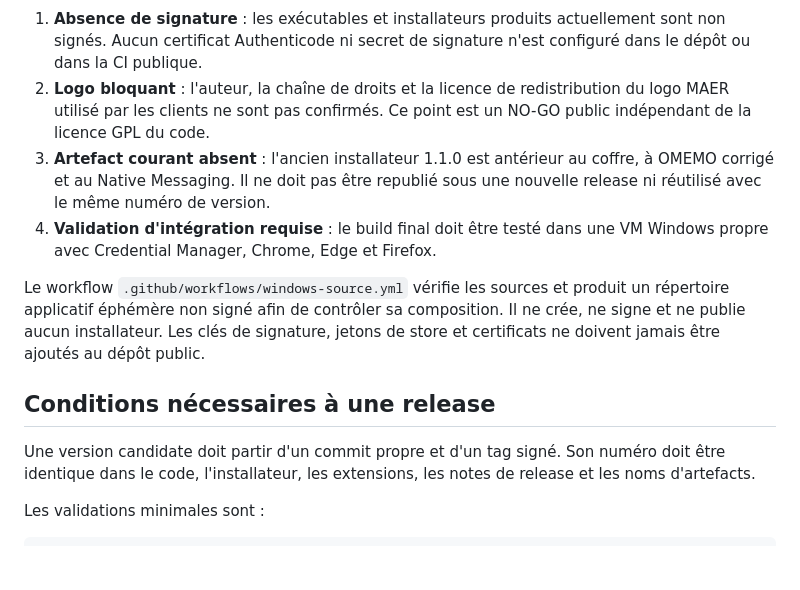
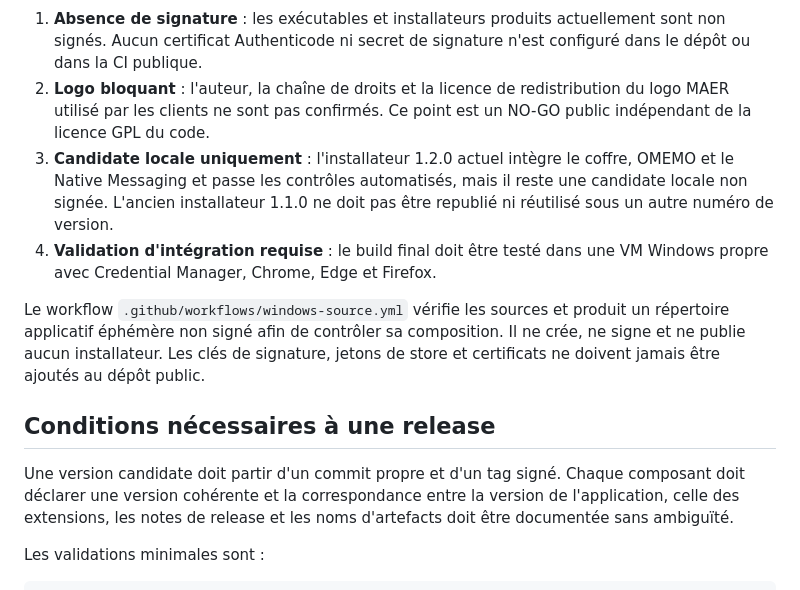
Before and after one commit to jeff-net52/MAER-Chat-Windows, a Markdown page: docs/RELEASE_POLICY.md, the part around the change. GitHub-like rendering; blank space fills up the shorter version.

```diff
--- a/docs/RELEASE_POLICY.md
+++ b/docs/RELEASE_POLICY.md
@@ -12,9 +12,10 @@ blocages ci-dessous ne sont pas levés.
 2. **Logo bloquant** : l'auteur, la chaîne de droits et la licence de
    redistribution du logo MAER utilisé par les clients ne sont pas confirmés.
    Ce point est un NO-GO public indépendant de la licence GPL du code.
-3. **Artefact courant absent** : l'ancien installateur 1.1.0 est antérieur au
-   coffre, à OMEMO corrigé et au Native Messaging. Il ne doit pas être republié
-   sous une nouvelle release ni réutilisé avec le même numéro de version.
+3. **Candidate locale uniquement** : l'installateur 1.2.0 actuel intègre le
+   coffre, OMEMO et le Native Messaging et passe les contrôles automatisés,
+   mais il reste une candidate locale non signée. L'ancien installateur 1.1.0
+   ne doit pas être republié ni réutilisé sous un autre numéro de version.
 4. **Validation d'intégration requise** : le build final doit être testé dans
    une VM Windows propre avec Credential Manager, Chrome, Edge et Firefox.
 
@@ -26,9 +27,10 @@ dépôt public.
 
 ## Conditions nécessaires à une release
 
-Une version candidate doit partir d'un commit propre et d'un tag signé. Son
-numéro doit être identique dans le code, l'installateur, les extensions, les
-notes de release et les noms d'artefacts.
+Une version candidate doit partir d'un commit propre et d'un tag signé. Chaque
+composant doit déclarer une version cohérente et la correspondance entre la
+version de l'application, celle des extensions, les notes de release et les
+noms d'artefacts doit être documentée sans ambiguïté.
 
 Les validations minimales sont :
 
```
Also changed, not shown: README.md (+15 -9 lines), docs/RELEASE_REPORT_1.2.0.md (added, +95 -0 lines).
